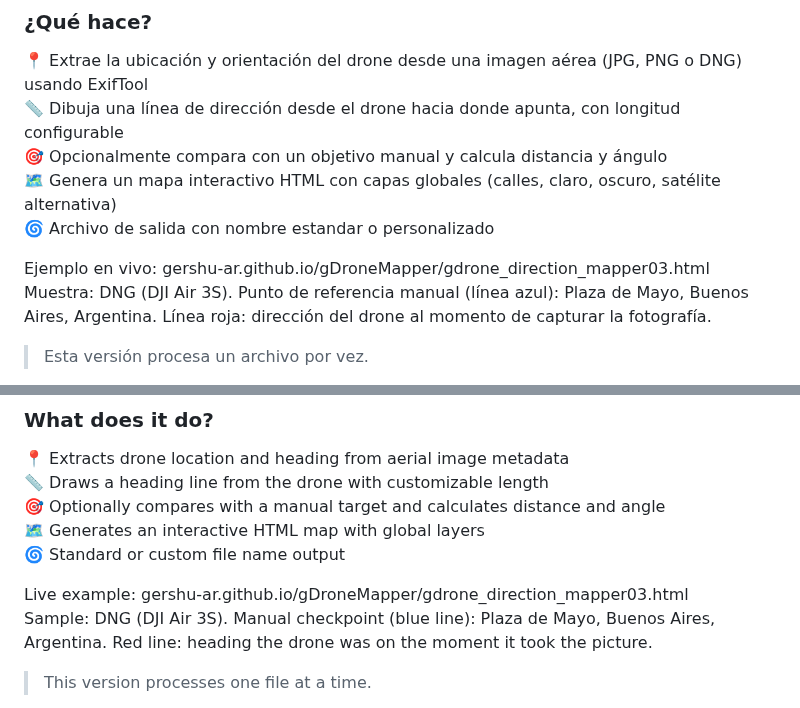
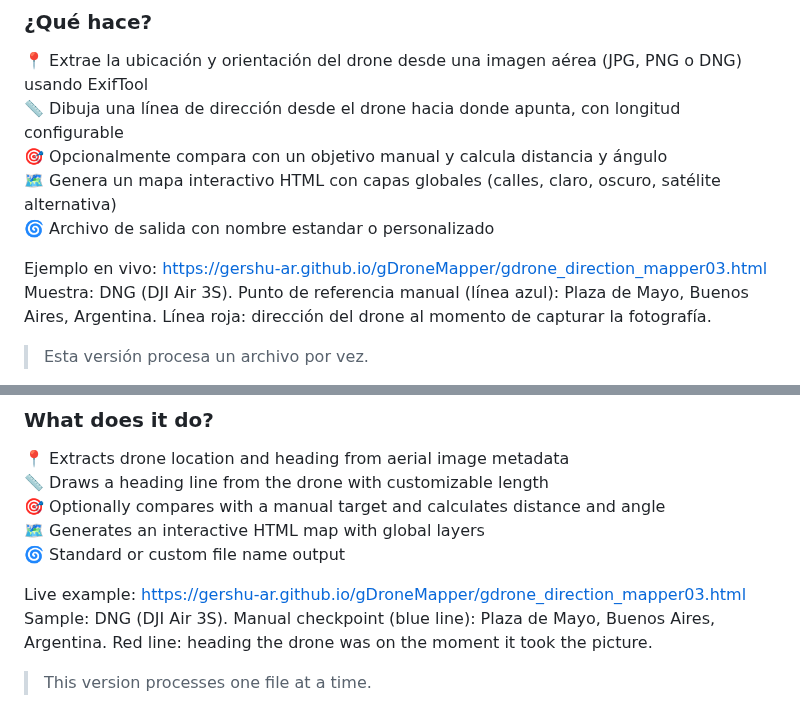
Before and after one commit to uday6725/gDroneMapper, a Markdown page: README.md, 2 parts joined by grey strips. GitHub-like rendering.

```diff
--- a/README.md
+++ b/README.md
@@ -17,7 +17,7 @@ Version 0.3
 🗺️ Genera un mapa interactivo HTML con capas globales (calles, claro, oscuro, satélite alternativa)<br>
 🌀 Archivo de salida con nombre estandar o personalizado
 
-Ejemplo en vivo: gershu-ar.github.io/gDroneMapper/gdrone_direction_mapper03.html<br>
+Ejemplo en vivo: https://gershu-ar.github.io/gDroneMapper/gdrone_direction_mapper03.html<br>
 Muestra: DNG (DJI Air 3S).  Punto de referencia manual (línea azul): Plaza de Mayo, Buenos Aires, Argentina.  Línea roja: dirección del drone al momento de capturar la fotografía.
 
 > Esta versión procesa un archivo por vez.
@@ -83,7 +83,7 @@ Version 0.3
 🗺️ Generates an interactive HTML map with global layers<br>
 🌀 Standard or custom file name output
 
-Live example: gershu-ar.github.io/gDroneMapper/gdrone_direction_mapper03.html<br>
+Live example: https://gershu-ar.github.io/gDroneMapper/gdrone_direction_mapper03.html<br>
 Sample: DNG (DJI Air 3S).  Manual checkpoint (blue line): Plaza de Mayo, Buenos Aires, Argentina.  Red line: heading the drone was on the moment it took the picture.
 
 > This version processes one file at a time.
```
